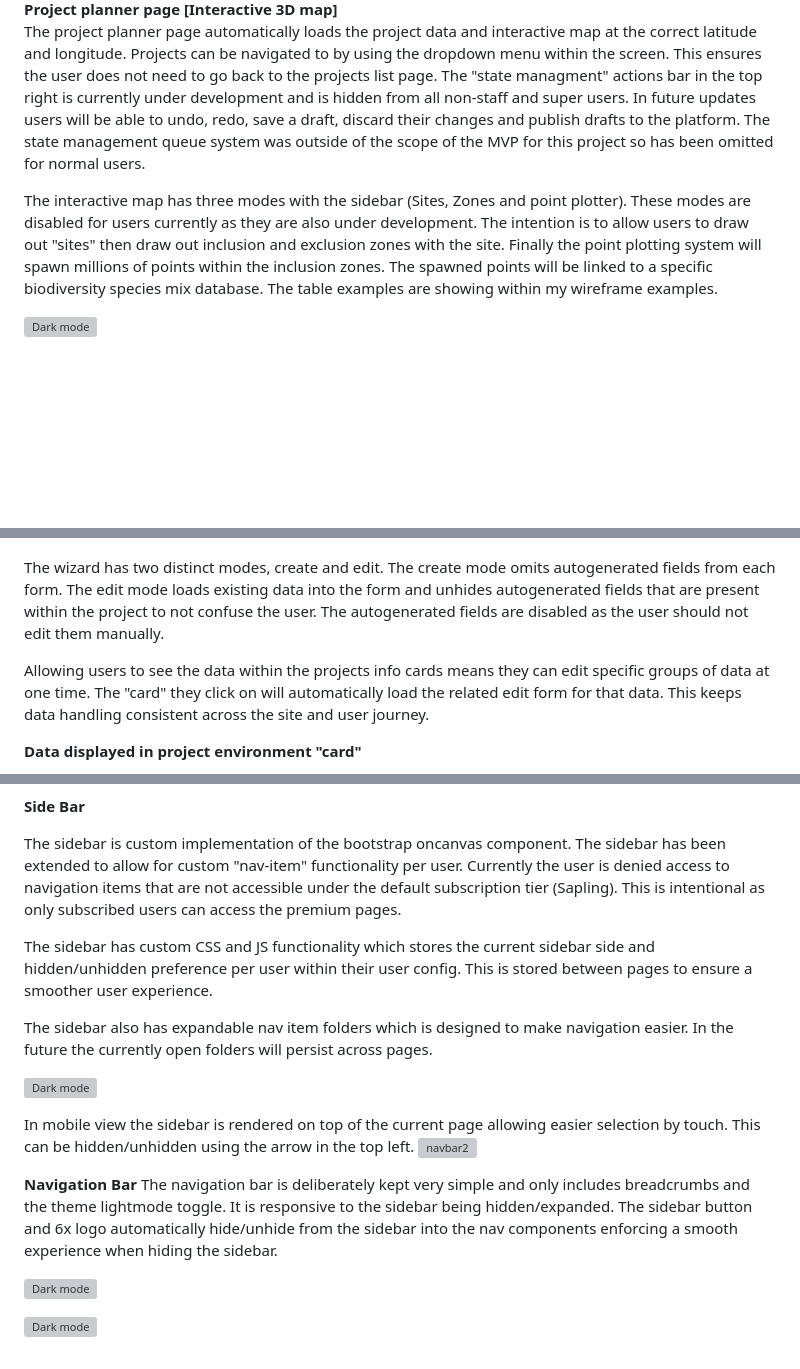
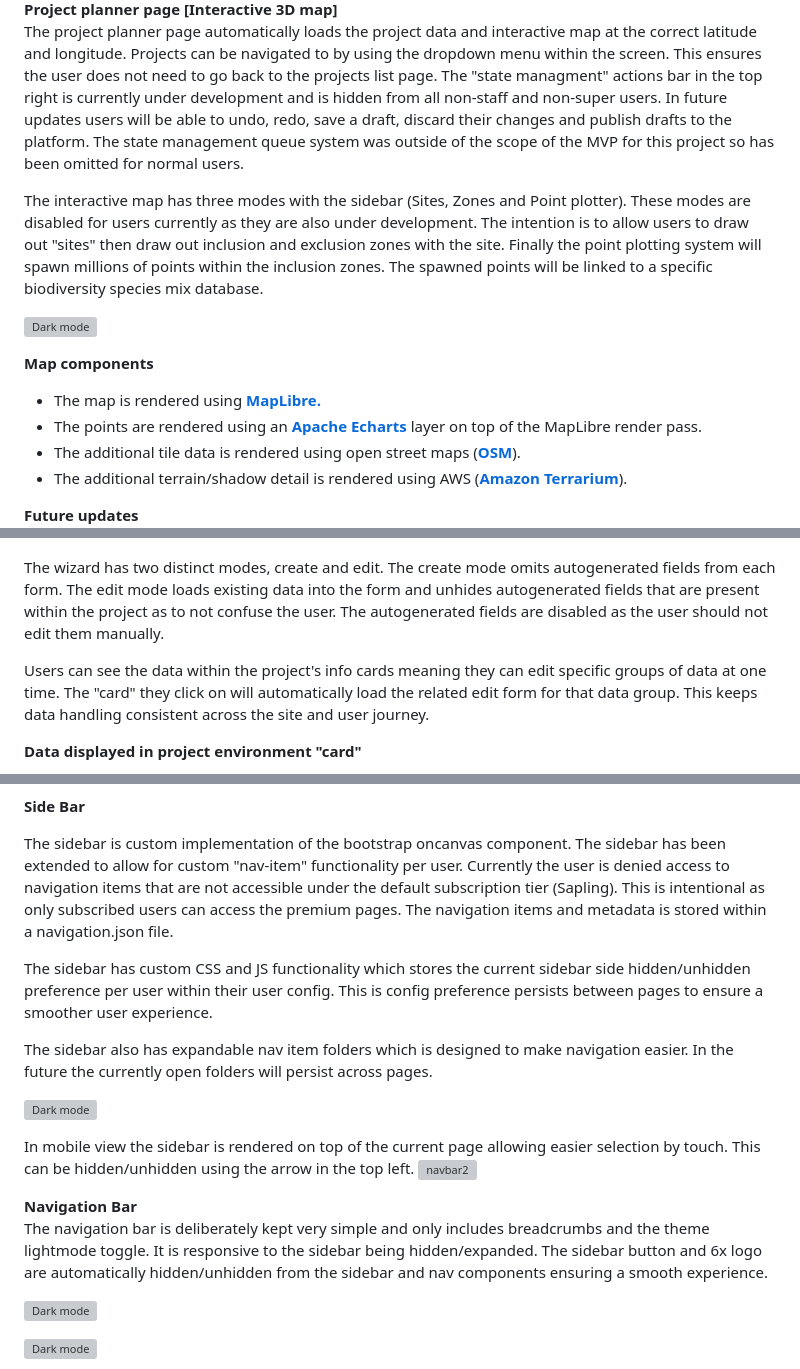
Before and after one commit to RealTimeBasecamp/code-institute-6x-labs-platform, a Markdown page: README.md, 3 parts joined by grey strips. GitHub-like rendering; blank space fills up the shorter version; grey boxes are pictures that could not be loaded.

```diff
--- a/README.md
+++ b/README.md
@@ -204,10 +208,21 @@ The projects page provides users with a granular list or table view of the ongoi
 
 **Project planner page [Interactive 3D map]**
 <br>
-The project planner page automatically loads the project data and interactive map at the correct latitude and longitude. Projects can be navigated to by using the dropdown menu within the screen. This ensures the user does not need to go back to the projects list page. The "state managment" actions bar in the top right is currently under development and is hidden from all non-staff and super users. In future updates users will be able to undo, redo, save a draft, discard their changes and publish drafts to the platform. The state management queue system was outside of the scope of the MVP for this project so has been omitted for normal users.
+The project planner page automatically loads the project data and interactive map at the correct latitude and longitude. Projects can be navigated to by using the dropdown menu within the screen. This ensures the user does not need to go back to the projects list page. The "state managment" actions bar in the top right is currently under development and is hidden from all non-staff and non-super users. In future updates users will be able to undo, redo, save a draft, discard their changes and publish drafts to the platform. The state management queue system was outside of the scope of the MVP for this project so has been omitted for normal users.
 
-The interactive map has three modes with the sidebar (Sites, Zones and point plotter). These modes are disabled for users currently as they are also under development. The intention is to allow users to draw out "sites" then draw out inclusion and exclusion zones with the site. Finally the point plotting system will spawn millions of points within the inclusion zones. The spawned points will be linked to a specific biodiversity species mix database. The table examples are showing within my wireframe examples.
+The interactive map has three modes with the sidebar (Sites, Zones and Point plotter). These modes are disabled for users currently as they are also under development. The intention is to allow users to draw out "sites" then draw out inclusion and exclusion zones with the site. Finally the point plotting system will spawn millions of points within the inclusion zones. The spawned points will be linked to a specific biodiversity species mix database.
+
+
 <p><img alt="Dark mode" src="./assets/ProjectPlannerPage_001.png"></p>
 
+
+**Map components**
+<br>
+- The map is rendered using [**MapLibre.**](https://maplibre.org/)
+- The points are rendered using an [**Apache Echarts**](https://echarts.apache.org/en/index.html) layer on top of the MapLibre render pass.
+- The additional tile data is rendered using open street maps ([**OSM**](https://tile.openstreetmap.org)).
+- The additional terrain/shadow detail is rendered using AWS ([**Amazon Terrarium**](https://aws.amazon.com/marketplace/pp/prodview-x7vtai3hasf26)).
+
+**Future updates**
 <br>
 The visualisations below are working "point plotting" algorithms that have been developed using various computer science Python libraries and rendered with MatPlotLib. The long term goals of the platform is to generate these points on the interactive map and save them per site and per project. After iterating on the points and collaborating with the relevant forestry commission these points can be sent to a drone for future seed dispersal.
@@ -241,9 +254,9 @@ The "Add new project" button is triggered from any project/ sub page. This proje
 
 <p><img alt="Dark mode" src="./assets/AddProjectFlow_001.png"></p>
 
-The wizard has two distinct modes, create and edit. The create mode omits autogenerated fields from each form. The edit mode loads existing data into the form and unhides autogenerated fields that are present within the project to not confuse the user. The autogenerated fields are disabled as the user should not edit them manually.
+The wizard has two distinct modes, create and edit. The create mode omits autogenerated fields from each form. The edit mode loads existing data into the form and unhides autogenerated fields that are present within the project as to not confuse the user. The autogenerated fields are disabled as the user should not edit them manually.
 
-Allowing users to see the data within the projects info cards means they can edit specific groups of data at one time. The "card" they click on will automatically load the related edit form for that data. This keeps data handling consistent across the site and user journey.
+Users can see the data within the project's info cards meaning they can edit specific groups of data at one time. The "card" they click on will automatically load the related edit form for that data group. This keeps data handling consistent across the site and user journey.
 
 **Data displayed in project environment "card"**
 <p><img alt="Dark mode" src="./assets/AddProjectFlow_002.png"></p>
@@ -260,9 +277,9 @@ Projects can be deleted using the delete wizard which is designed to safely dele
 
 **Side Bar**
 
-The sidebar is custom implementation of the bootstrap oncanvas component. The sidebar has been extended to allow for custom "nav-item" functionality per user. Currently the user is denied access to navigation items that are not accessible under the default subscription tier (Sapling). This is intentional as only subscribed users can access the premium pages.
+The sidebar is custom implementation of the bootstrap oncanvas component. The sidebar has been extended to allow for custom "nav-item" functionality per user. Currently the user is denied access to navigation items that are not accessible under the default subscription tier (Sapling). This is intentional as only subscribed users can access the premium pages. The navigation items and metadata is stored within a navigation.json file.
 
-The sidebar has custom CSS and JS functionality which stores the current sidebar side and hidden/unhidden preference per user within their user config. This is stored between pages to ensure a smoother user experience.
+The sidebar has custom CSS and JS functionality which stores the current sidebar side hidden/unhidden preference per user within their user config. This is config preference persists between pages to ensure a smoother user experience.
 
 The sidebar also has expandable nav item folders which is designed to make navigation easier. In the future the currently open folders will persist across pages.
 <br>
@@ -272,7 +289,8 @@ In mobile view the sidebar is rendered on top of the current page allowing easie
 <img width="784" alt="navbar2" src="https://github.com/mbriscoe/broken-lines-blog/assets/86828720/c68630ba-a572-4079-a07e-1b7e56c6a82a">
 
 **Navigation Bar**
-The navigation bar is deliberately kept very simple and only includes breadcrumbs and the theme lightmode toggle. It is responsive to the sidebar being hidden/expanded. The sidebar button and 6x logo automatically hide/unhide from the sidebar into the nav components enforcing a smooth experience when hiding the sidebar.
+<br>
+The navigation bar is deliberately kept very simple and only includes breadcrumbs and the theme lightmode toggle. It is responsive to the sidebar being hidden/expanded. The sidebar button and 6x logo are automatically hidden/unhidden from the sidebar and nav components ensuring a smooth experience.
 <p><img alt="Dark mode" src="./assets/NavBar_001.png"></p>
 <p><img alt="Dark mode" src="./assets/NavBar_002.png"></p>
 
```
Also changed, not shown: other parts of README.md (+25 -28 lines).
